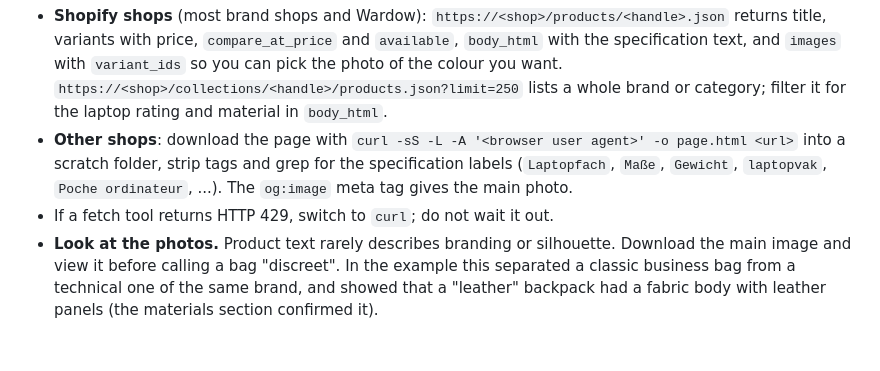
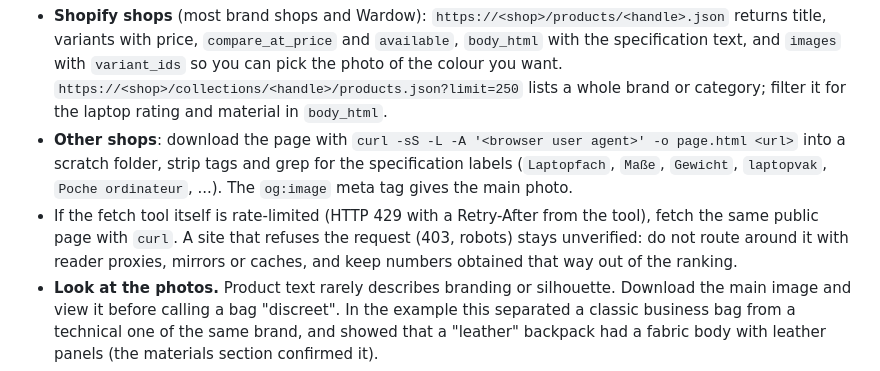
Before and after one commit to Ademord/otro-matiz, a Markdown page: docs/agent-recipes/product-research-to-gallery.md, the part around the change. Rendered like a GitHub page; blank space fills up the shorter version.

Commit message:
Recipe: curl only for tool rate limits, never around a blocked site
Co-Authored-By: Claude Fable 5.1 <noreply@anthropic.com>
Claude-Session: https://claude.ai/code/session_01Hgwn5Ru73u1jNMWyxY9e1V

```diff
--- a/docs/agent-recipes/product-research-to-gallery.md
+++ b/docs/agent-recipes/product-research-to-gallery.md
@@ -32,7 +32,7 @@ When a criterion changes while agents run, send them the update instead of resta
 
 - **Shopify shops** (most brand shops and Wardow): `https://<shop>/products/<handle>.json` returns title, variants with price, `compare_at_price` and `available`, `body_html` with the specification text, and `images` with `variant_ids` so you can pick the photo of the colour you want. `https://<shop>/collections/<handle>/products.json?limit=250` lists a whole brand or category; filter it for the laptop rating and material in `body_html`.
 - **Other shops**: download the page with `curl -sS -L -A '<browser user agent>' -o page.html <url>` into a scratch folder, strip tags and grep for the specification labels (`Laptopfach`, `Maße`, `Gewicht`, `laptopvak`, `Poche ordinateur`, ...). The `og:image` meta tag gives the main photo.
-- If a fetch tool returns HTTP 429, switch to `curl`; do not wait it out.
+- If the fetch tool itself is rate-limited (HTTP 429 with a Retry-After from the tool), fetch the same public page with `curl`. A site that refuses the request (403, robots) stays unverified: do not route around it with reader proxies, mirrors or caches, and keep numbers obtained that way out of the ranking.
 - **Look at the photos.** Product text rarely describes branding or silhouette. Download the main image and view it before calling a bag "discreet". In the example this separated a classic business bag from a technical one of the same brand, and showed that a "leather" backpack had a fabric body with leather panels (the materials section confirmed it).
 - **Fit math.** Compare the laptop's length and width to the stated pocket. A pocket of 35.0 x 24.0 cm against a 34.04 x 23.76 cm laptop is a 2.4 mm margin on width; say so on the card. When the brand states only an inch rating, a 15.6" or 16" rating covers a 15" MacBook Air; a 14" rating does not.
 - **Landed cost per route.** Record the shop's own shipping statement verbatim: "free shipping, VAT and duties included" is different from "free shipping" to a non-EU country, where import VAT and a carrier fee arrive on delivery. A brand's own shop in the destination country (stock in-country, free returns) is worth more than a slightly lower foreign price when the fit is tight.
```
